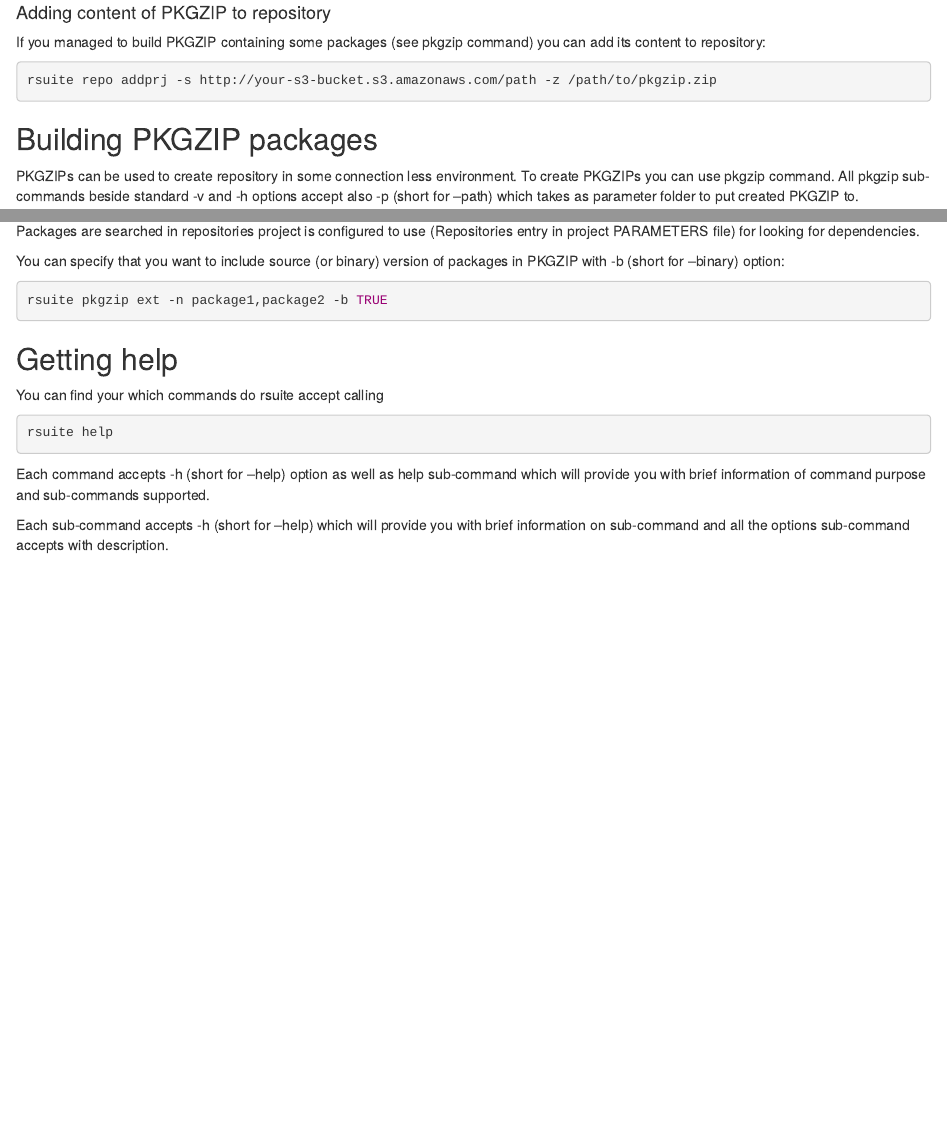
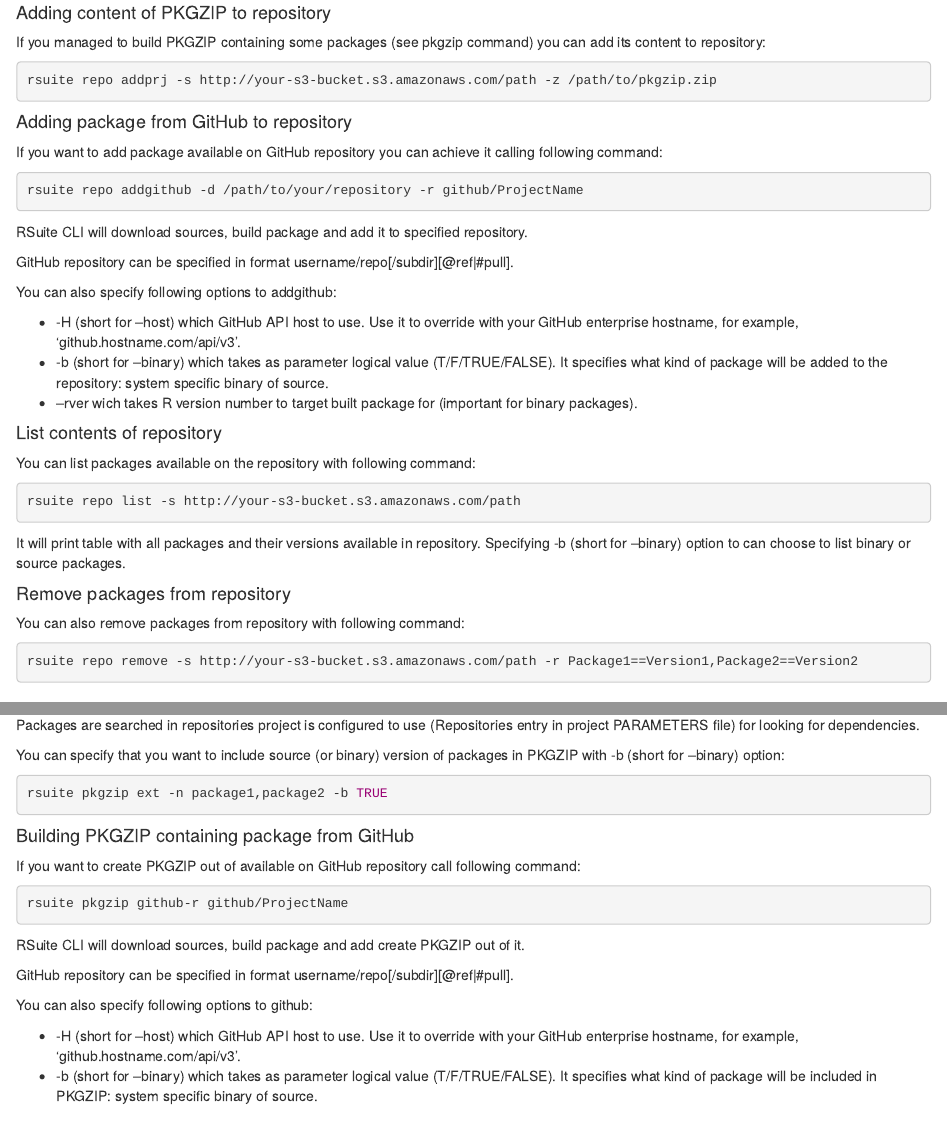
Before and after one commit to WLOGSolutions/RSuite, an R Markdown document (cli/doc/RSuite CLI.Rmd): the page in a window 1100 px wide, from 3830 px down, and a second part further down, joined at a grey line. Rendered offline with R 4.5, knitr and Pandoc, with nearby package versions.

Commit message:
Project structure update test fixed to work on windows Documentation for RSuite cli updated

````diff
--- a/cli/doc/RSuite CLI.Rmd
+++ b/cli/doc/RSuite CLI.Rmd
@@ -250,6 +250,42 @@
 rsuite repo addprj -s http://your-s3-bucket.s3.amazonaws.com/path -z /path/to/pkgzip.zip
 ```
 
+#### Adding package from GitHub to repository
+
+If you want to add package available on GitHub repository you can achieve it calling following command:
+
+```{r eval=FALSE}
+rsuite repo addgithub -d /path/to/your/repository -r github/ProjectName
+```
+
+RSuite CLI will download sources, build package and add it to specified repository.
+
+GitHub repository can be specified in format username/repo[/subdir][@ref|#pull].
+
+You can also specify following options to addgithub:
+
+* -H (short for --host) which GitHub API host to use. Use it to override with your GitHub enterprise hostname, for example, 'github.hostname.com/api/v3'.
+* -b (short for --binary) which takes as parameter logical value (T/F/TRUE/FALSE). It specifies what kind of package will be added to the repository: system specific binary of source.
+* --rver wich takes R version number to target built package for (important for binary packages).
+
+#### List contents of repository
+
+You can list packages available on the repository with following command:
+
+```{r eval=FALSE}
+rsuite repo list -s http://your-s3-bucket.s3.amazonaws.com/path
+```
+
+It will print table with all packages and their versions available in repository. Specifying -b (short for --binary) option to can choose to list binary or source packages.
+
+#### Remove packages from repository
+
+You can also remove packages from repository with following command:
+
+```{r eval=FALSE}
+rsuite repo remove -s http://your-s3-bucket.s3.amazonaws.com/path -r Package1==Version1,Package2==Version2
+```
+
 ## Building PKGZIP packages
 
 PKGZIPs can be used to create repository in some connection less environment. To create PKGZIPs you can use pkgzip command. All pkgzip sub-commands beside standard -v and -h options accept also -p (short for --path) which takes as parameter folder to put created PKGZIP to.
@@ -308,6 +344,23 @@
 rsuite pkgzip ext -n package1,package2 -b TRUE
 ```
 
+#### Building PKGZIP containing package from GitHub
+
+If you want to create PKGZIP out of available on GitHub repository call following command:
+
+```{r eval=FALSE}
+rsuite pkgzip github-r github/ProjectName
+```
+
+RSuite CLI will download sources, build package and add create PKGZIP out of it.
+
+GitHub repository can be specified in format username/repo[/subdir][@ref|#pull].
+
+You can also specify following options to github:
+
+* -H (short for --host) which GitHub API host to use. Use it to override with your GitHub enterprise hostname, for example, 'github.hostname.com/api/v3'.
+* -b (short for --binary) which takes as parameter logical value (T/F/TRUE/FALSE). It specifies what kind of package will be included in PKGZIP: system specific binary of source.
+
 ## Getting help
 
 You can find your which commands do rsuite accept calling
````
Also changed, not shown: cli/R/cmd_repo.R (+15 -11 lines), cli/doc/RSuite_CLI.html, cli/doc/RSuite CLI.Rmd (2 more changed lines), 1 other file.
